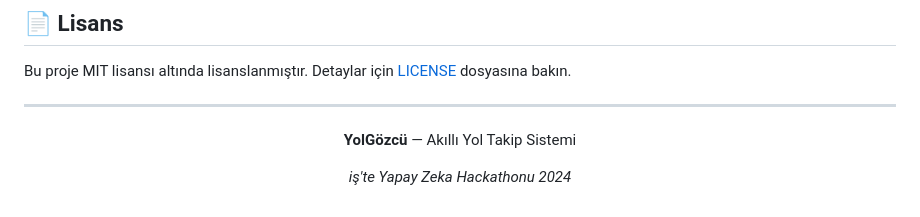
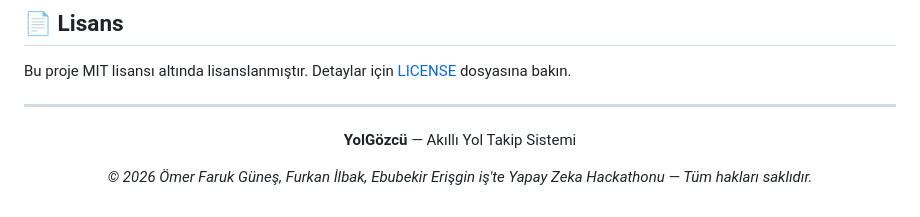
Before and after one commit to omerfrksun/yolgozcu, a Markdown page: README.md, the part around the change. Drawn GitHub-style.

Commit message:
Update copyright and hackathon information in README

```diff
--- a/README.md
+++ b/README.md
@@ -244,6 +244,7 @@ Bu proje MIT lisansı altında lisanslanmıştır. Detaylar için [LICENSE](LICE
 
 **YolGözcü** — Akıllı Yol Takip Sistemi
 
-*iş'te Yapay Zeka Hackathonu 2024*
+*© 2026 Ömer Faruk Güneş, Furkan İlbak, Ebubekir Erişgin
+iş'te Yapay Zeka Hackathonu — Tüm hakları saklıdır.*
 
 </div>
```
